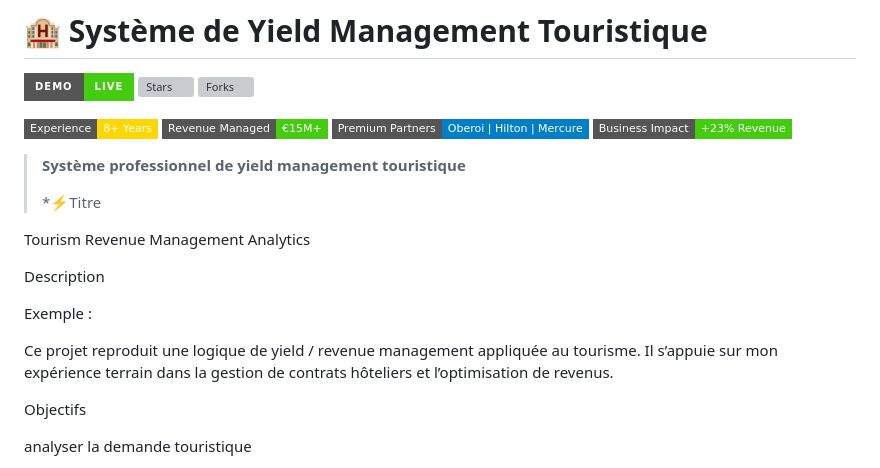
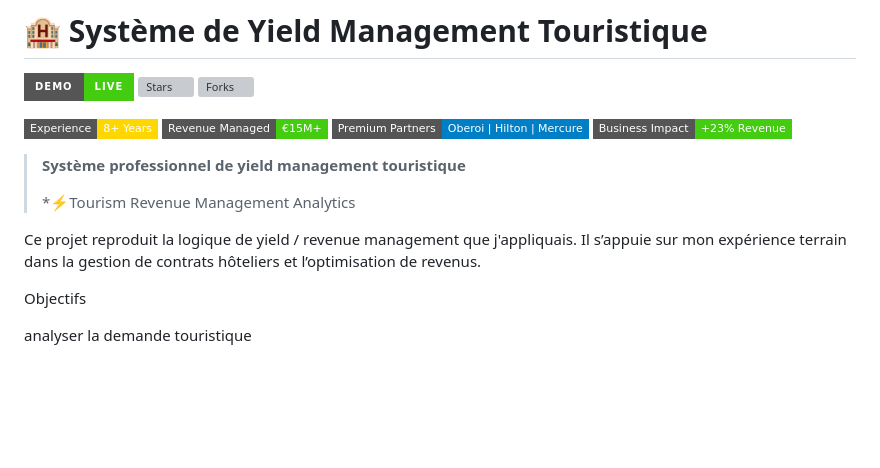
Before and after one commit to Fahima94/yield-management-tourism, a Markdown page: README.md, the part around the change. GitHub-like rendering; badges without logos; blank space fills up the shorter version; grey boxes are pictures that could not be loaded.

```diff
--- a/README.md
+++ b/README.md
@@ -11,15 +11,9 @@
 
 > **Système professionnel de yield management touristique**
 >
-> *⚡Titre
+> *⚡Tourism Revenue Management Analytics
 
-Tourism Revenue Management Analytics
-
-Description
-
-Exemple :
-
-Ce projet reproduit une logique de yield / revenue management appliquée au tourisme.
+Ce projet reproduit la logique de yield / revenue management que j'appliquais.
 Il s’appuie sur mon expérience terrain dans la gestion de contrats hôteliers et l’optimisation de revenus.
 
 Objectifs
```
